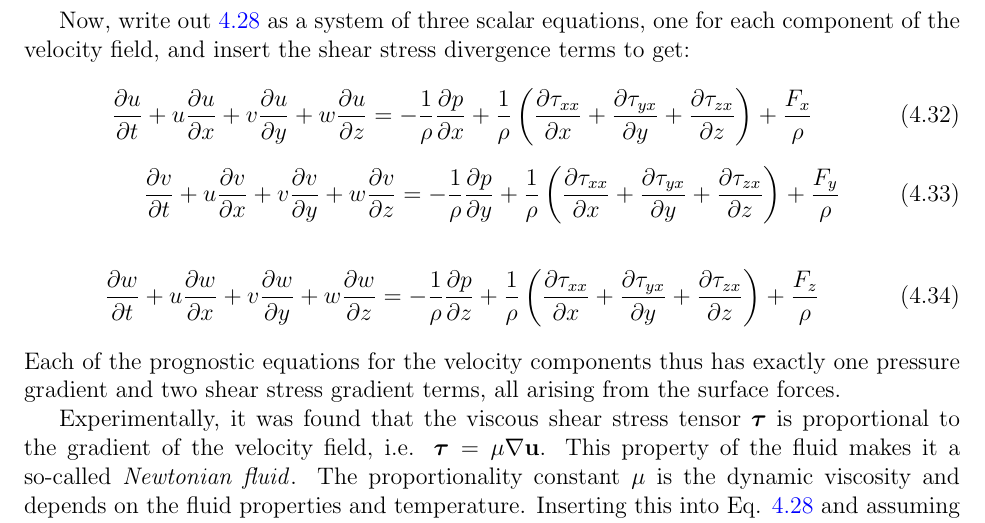
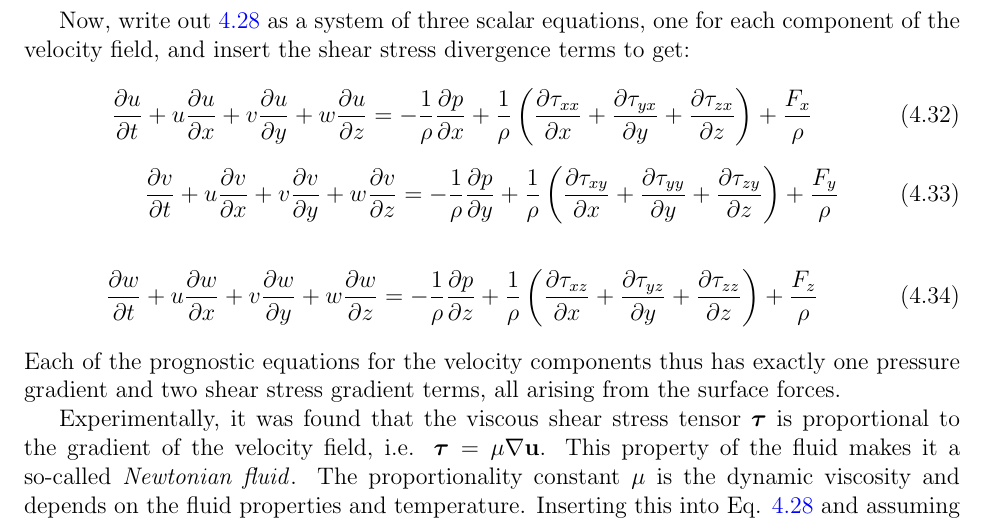
Before and after one commit to wavesgroup/fluid-mechanics-notes, a LaTeX document (notes.tex): part of page 21 of 25, cut so that both start at the same text. Compiled offline with pdfLaTeX.

Commit message:
Fix indices in scalar components of stress tensor divergence

```diff
--- a/notes.tex
+++ b/notes.tex
@@ -1203,7 +1203,7 @@ stress divergence terms to get:
   v \frac{\partial v}{\partial y} +
   w \frac{\partial v}{\partial z} =
   - \frac{1}{\rho} \frac{\partial p}{\partial y} +
-  \frac{1}{\rho} \left( \frac{\partial \tau_{xx}}{\partial x} + \frac{\partial \tau_{yx}}{\partial y} + \frac{\partial \tau_{zx}}{\partial z} \right) +
+  \frac{1}{\rho} \left( \frac{\partial \tau_{xy}}{\partial x} + \frac{\partial \tau_{yy}}{\partial y} + \frac{\partial \tau_{zy}}{\partial z} \right) +
   \frac{F_y}{\rho}
 \end{equation}
 
@@ -1213,7 +1213,7 @@ stress divergence terms to get:
   v \frac{\partial w}{\partial y} +
   w \frac{\partial w}{\partial z} =
   - \frac{1}{\rho} \frac{\partial p}{\partial z} +
-  \frac{1}{\rho} \left( \frac{\partial \tau_{xx}}{\partial x} + \frac{\partial \tau_{yx}}{\partial y} + \frac{\partial \tau_{zx}}{\partial z} \right) +
+  \frac{1}{\rho} \left( \frac{\partial \tau_{xz}}{\partial x} + \frac{\partial \tau_{yz}}{\partial y} + \frac{\partial \tau_{zz}}{\partial z} \right) +
   \frac{F_z}{\rho}
 \end{equation}
 Each of the prognostic equations for the velocity components thus has exactly
```
